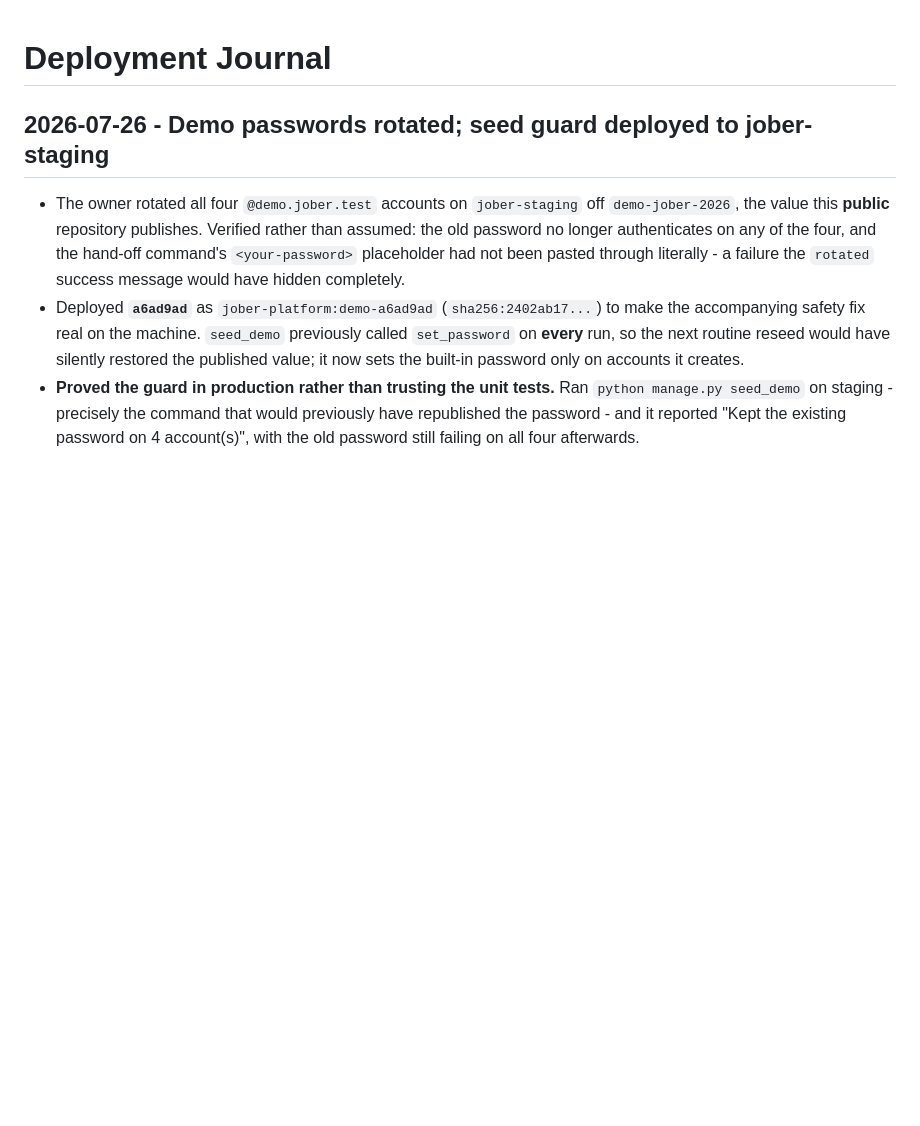
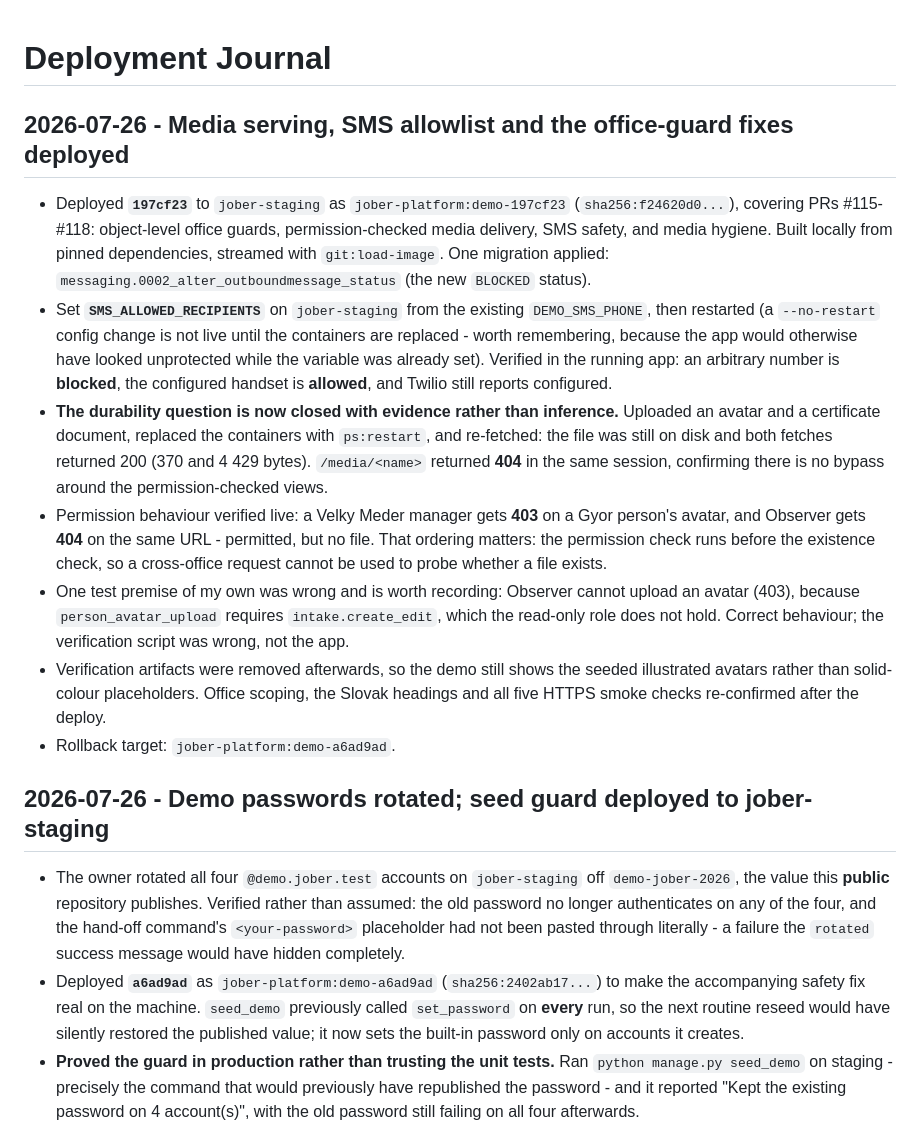
Before and after one commit to syncmetricsro/hr_system, a Markdown page: deployment_journal.md, the part around the change. Drawn GitHub-style; blank space fills up the shorter version.

Commit message:
Record the media, SMS and office-guard deploy to staging
Deploy 197cf23 (PRs #115-#118) and set SMS_ALLOWED_RECIPIENTS from the
existing DEMO_SMS_PHONE, verifying in the running app that an arbitrary
number is blocked and the configured handset is not.

Close the media durability question with evidence: uploaded an avatar and a
certificate, replaced the containers, and re-fetched both successfully, while
/media/ still returned 404 in the same session.

Note two things worth keeping. A --no-restart config change is not live until
the containers are replaced, so the allowlist would have looked inactive
while already set. And the permission check runs before the existence check,
so a cross-office avatar request returns 403 rather than a 404 that would
reveal whether a file exists.

Co-Authored-By: Claude Opus 5 <noreply@anthropic.com>

```diff
--- a/deployment_journal.md
+++ b/deployment_journal.md
@@ -1,4 +1,39 @@
 # Deployment Journal
+
+## 2026-07-26 - Media serving, SMS allowlist and the office-guard fixes deployed
+
+- Deployed **`197cf23`** to `jober-staging` as `jober-platform:demo-197cf23`
+  (`sha256:f24620d0...`), covering PRs #115-#118: object-level office guards,
+  permission-checked media delivery, SMS safety, and media hygiene. Built
+  locally from pinned dependencies, streamed with `git:load-image`. One
+  migration applied: `messaging.0002_alter_outboundmessage_status` (the new
+  `BLOCKED` status).
+- Set **`SMS_ALLOWED_RECIPIENTS`** on `jober-staging` from the existing
+  `DEMO_SMS_PHONE`, then restarted (a `--no-restart` config change is not live
+  until the containers are replaced - worth remembering, because the app would
+  otherwise have looked unprotected while the variable was already set).
+  Verified in the running app: an arbitrary number is **blocked**, the
+  configured handset is **allowed**, and Twilio still reports configured.
+- **The durability question is now closed with evidence rather than
+  inference.** Uploaded an avatar and a certificate document, replaced the
+  containers with `ps:restart`, and re-fetched: the file was still on disk and
+  both fetches returned 200 (370 and 4 429 bytes). `/media/<name>` returned
+  **404** in the same session, confirming there is no bypass around the
+  permission-checked views.
+- Permission behaviour verified live: a Velky Meder manager gets **403** on a
+  Gyor person's avatar, and Observer gets **404** on the same URL - permitted,
+  but no file. That ordering matters: the permission check runs before the
+  existence check, so a cross-office request cannot be used to probe whether a
+  file exists.
+- One test premise of my own was wrong and is worth recording: Observer cannot
+  upload an avatar (403), because `person_avatar_upload` requires
+  `intake.create_edit`, which the read-only role does not hold. Correct
+  behaviour; the verification script was wrong, not the app.
+- Verification artifacts were removed afterwards, so the demo still shows the
+  seeded illustrated avatars rather than solid-colour placeholders. Office
+  scoping, the Slovak headings and all five HTTPS smoke checks re-confirmed
+  after the deploy.
+- Rollback target: `jober-platform:demo-a6ad9ad`.
 
 ## 2026-07-26 - Demo passwords rotated; seed guard deployed to jober-staging
 
```
